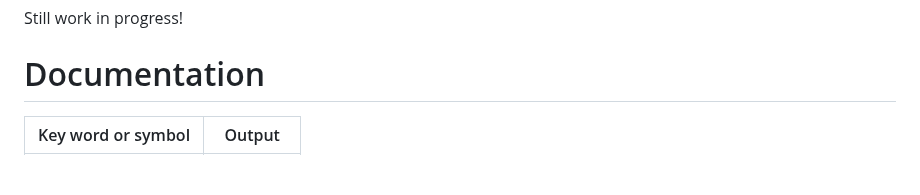
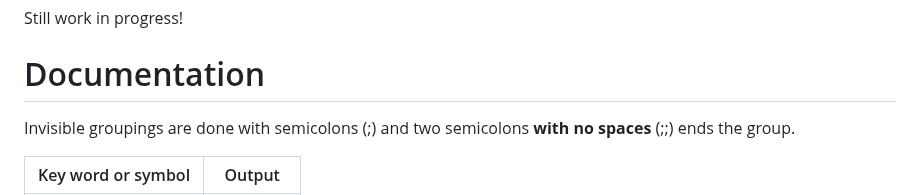
Before and after one commit to Jah-On/MILE, a Markdown page: README.md, the part around the change. Rendered like a GitHub page; blank space fills up the shorter version.

```diff
--- a/README.md
+++ b/README.md
@@ -5,6 +5,8 @@ Still work in progress!
 
 
 # Documentation
+
+Invisible groupings are done with semicolons (;) and two semicolons **with no spaces** (;;) ends the group.
 
 | Key word or symbol | Output |
 | :----------------: | :----: |
```
